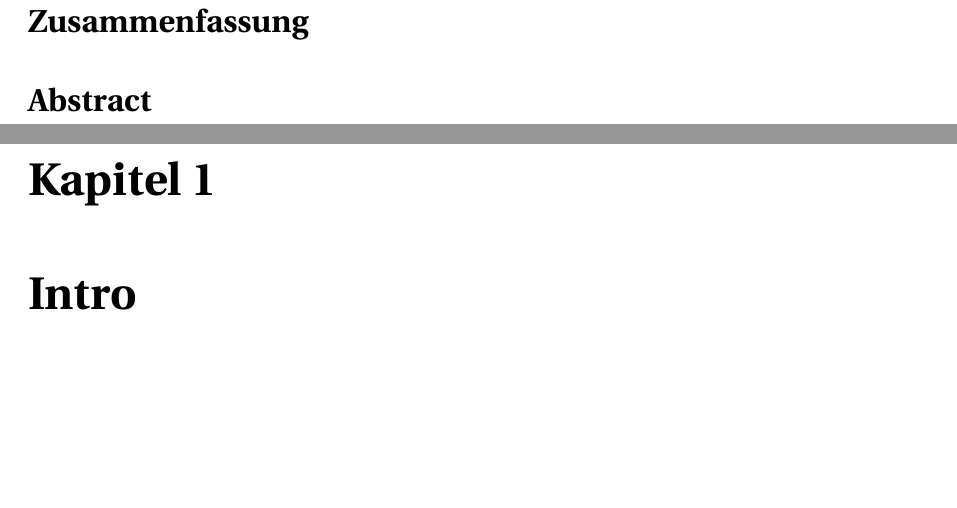
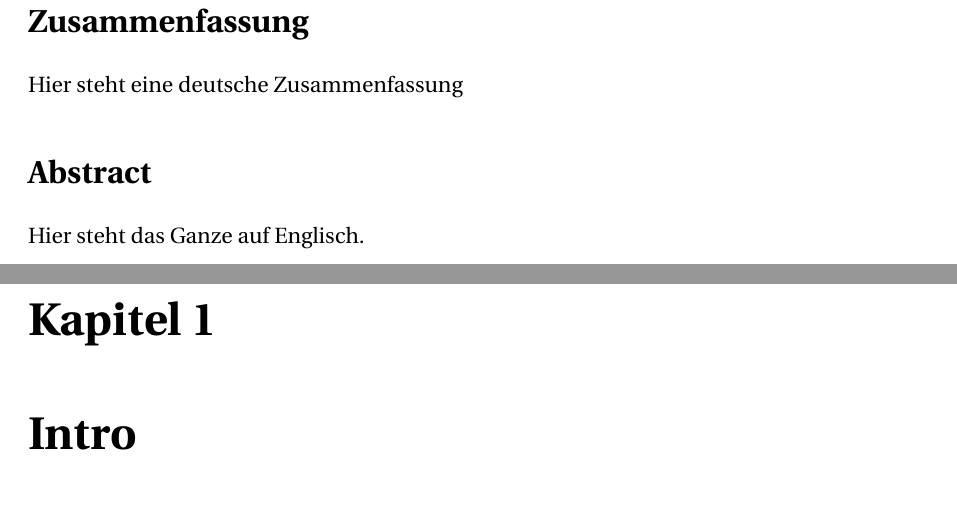
Before and after one commit to janick3110/StudienarbeitLaTex, a LaTeX thesis (dhpaper.tex, which reads abstract.tex): two parts of pages 9 and 10 of 65, joined at a grey line, cut so that both start at the same text, the shorter picture padded with empty space. Compiled offline with pdfLaTeX; a LaTeX package or settings file that is missing is left out.

Commit message:
Test commit

```diff
--- a/abstract.tex
+++ b/abstract.tex
@@ -1,2 +1,4 @@
 \section*{Zusammenfassung}
+Hier steht eine deutsche Zusammenfassung
 \section*{Abstract}
+Hier steht das Ganze auf Englisch.
```
